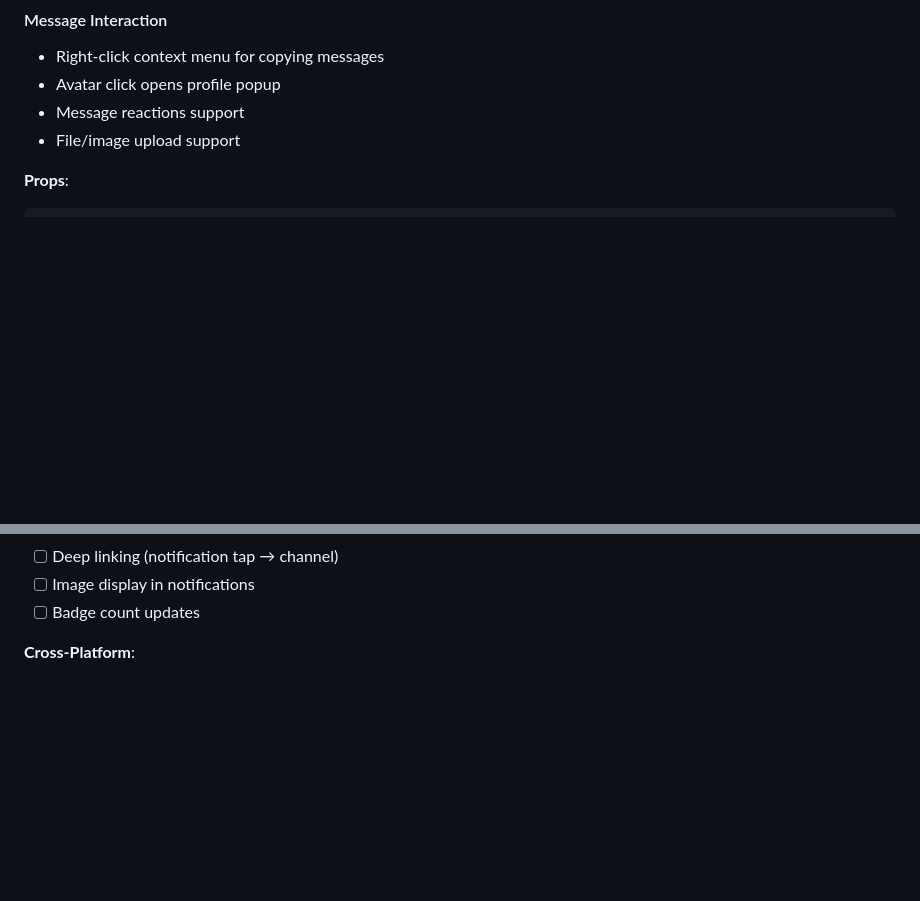
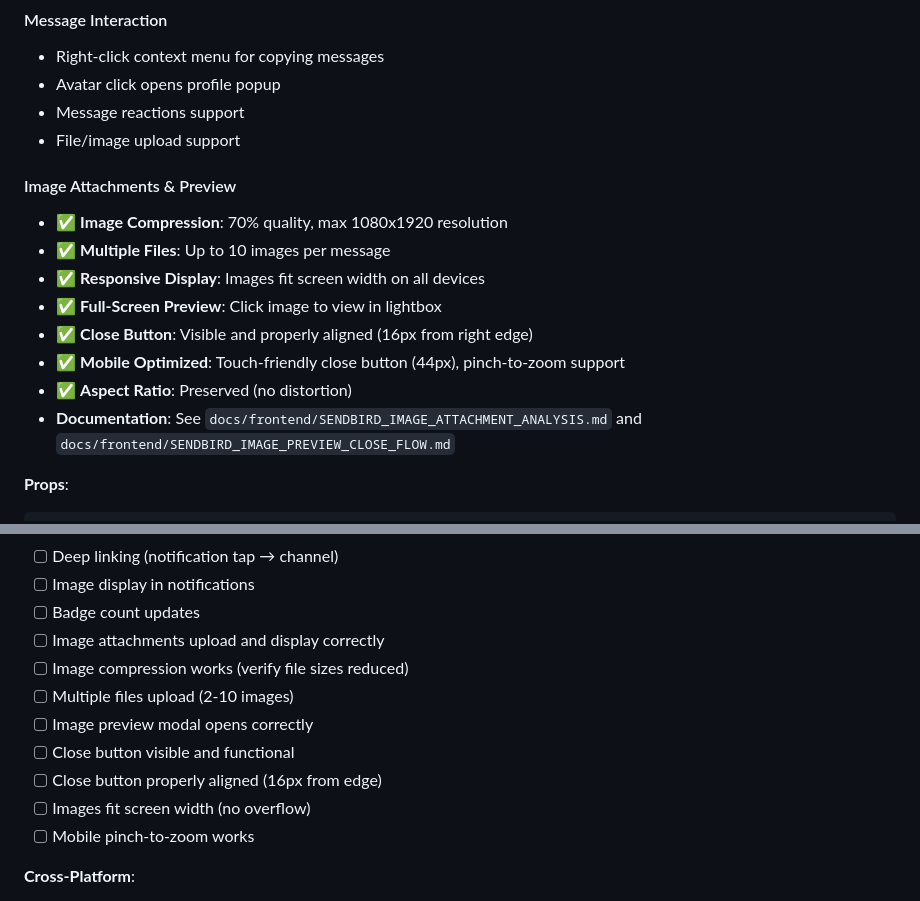
Before and after one commit to ialexies/mm-workspace, a Markdown page: docs/MY_CHATS_COMPREHENSIVE_DOCUMENTATION.md, 2 parts joined by grey strips. Drawn GitHub-style; blank space fills up the shorter version.

````diff
--- a/docs/MY_CHATS_COMPREHENSIVE_DOCUMENTATION.md
+++ b/docs/MY_CHATS_COMPREHENSIVE_DOCUMENTATION.md
@@ -189,6 +189,16 @@ const allChannels = [
 - Avatar click opens profile popup
 - Message reactions support
 - File/image upload support
+
+#### Image Attachments & Preview
+- ✅ **Image Compression**: 70% quality, max 1080x1920 resolution
+- ✅ **Multiple Files**: Up to 10 images per message
+- ✅ **Responsive Display**: Images fit screen width on all devices
+- ✅ **Full-Screen Preview**: Click image to view in lightbox
+- ✅ **Close Button**: Visible and properly aligned (16px from right edge)
+- ✅ **Mobile Optimized**: Touch-friendly close button (44px), pinch-to-zoom support
+- ✅ **Aspect Ratio**: Preserved (no distortion)
+- **Documentation**: See `docs/frontend/SENDBIRD_IMAGE_ATTACHMENT_ANALYSIS.md` and `docs/frontend/SENDBIRD_IMAGE_PREVIEW_CLOSE_FLOW.md`
 
 **Props**:
 ```typescript
@@ -940,6 +968,14 @@ import { getPushNotificationService } from "@/services/pushNotificationService";
 - [ ] Deep linking (notification tap → channel)
 - [ ] Image display in notifications
 - [ ] Badge count updates
+- [ ] Image attachments upload and display correctly
+- [ ] Image compression works (verify file sizes reduced)
+- [ ] Multiple files upload (2-10 images)
+- [ ] Image preview modal opens correctly
+- [ ] Close button visible and functional
+- [ ] Close button properly aligned (16px from edge)
+- [ ] Images fit screen width (no overflow)
+- [ ] Mobile pinch-to-zoom works
 
 **Cross-Platform**:
 - [ ] Connection retry works
````
Also changed, not shown: other parts of docs/MY_CHATS_COMPREHENSIVE_DOCUMENTATION.md (+30 -0 lines), docs/SENDBIRD_IMAGE_ATTACHMENTS_SUMMARY.md (added, +171 -0 lines), docs/SENDBIRD_INTEGRATION.md (+44 -14 lines).
